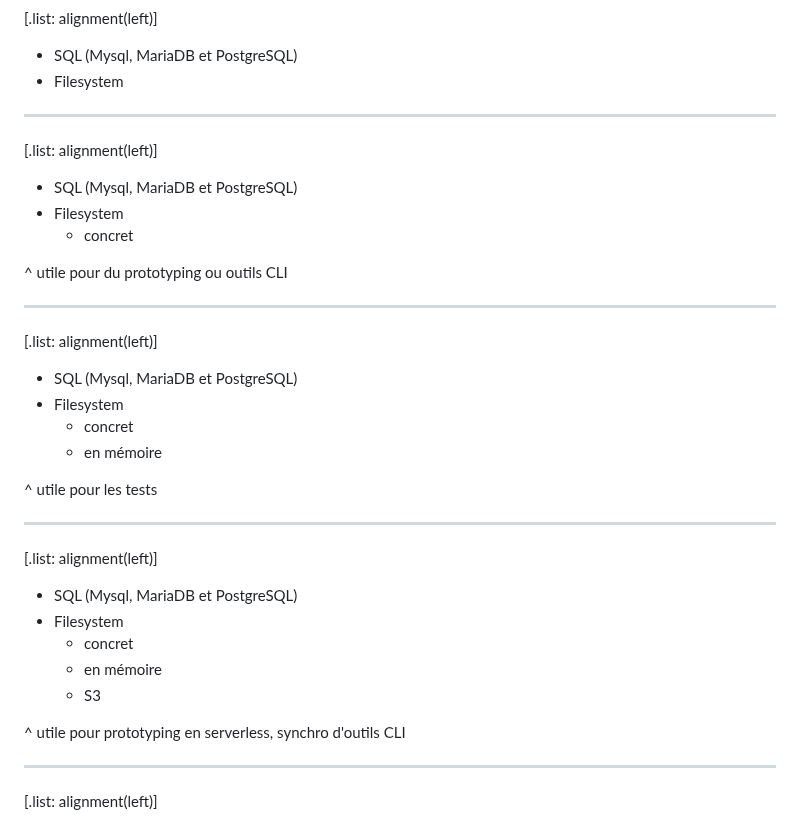
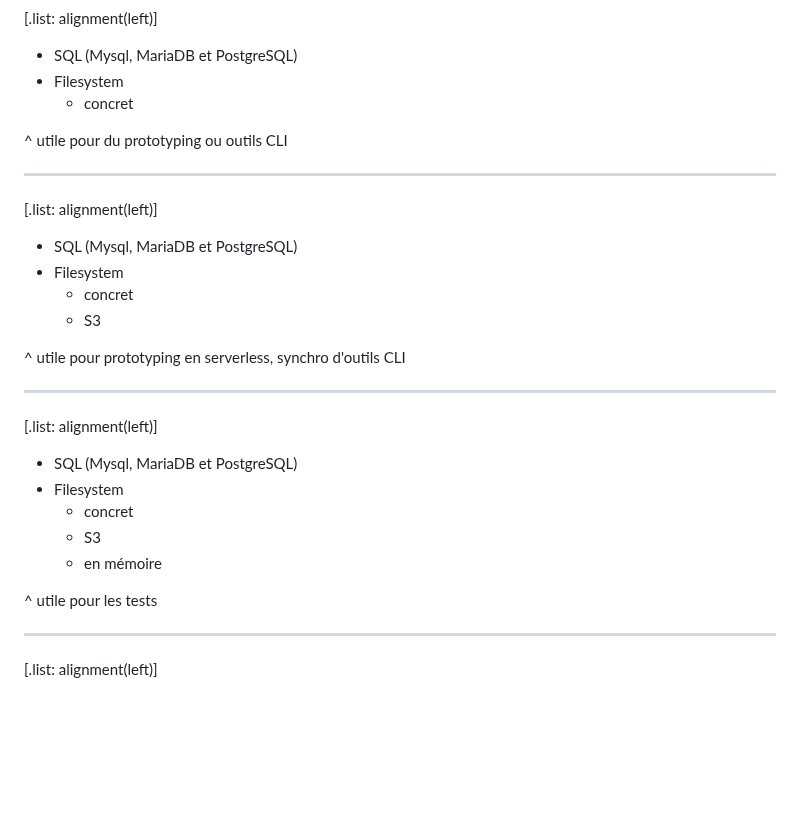
Before and after one commit to Baptouuuu/talks, a Markdown page: orm/slides.md, the part around the change. Drawn GitHub-style; blank space fills up the shorter version.

Commit message:
simplify filesystem transitions

```diff
--- a/orm/slides.md
+++ b/orm/slides.md
@@ -374,13 +374,6 @@ $manager
 
 - SQL (Mysql, MariaDB et PostgreSQL)
 - Filesystem
-
----
-
-[.list: alignment(left)]
-
-- SQL (Mysql, MariaDB et PostgreSQL)
-- Filesystem
     - concret
 
 ^ utile pour du prototyping ou outils CLI
@@ -392,9 +385,9 @@ $manager
 - SQL (Mysql, MariaDB et PostgreSQL)
 - Filesystem
     - concret
-    - en mémoire
+    - S3
 
-^ utile pour les tests
+^ utile pour prototyping en serverless, synchro d'outils CLI
 
 ---
 
@@ -403,10 +396,10 @@ $manager
 - SQL (Mysql, MariaDB et PostgreSQL)
 - Filesystem
     - concret
+    - S3
     - en mémoire
-    - S3
 
-^ utile pour prototyping en serverless, synchro d'outils CLI
+^ utile pour les tests
 
 ---
 
```
